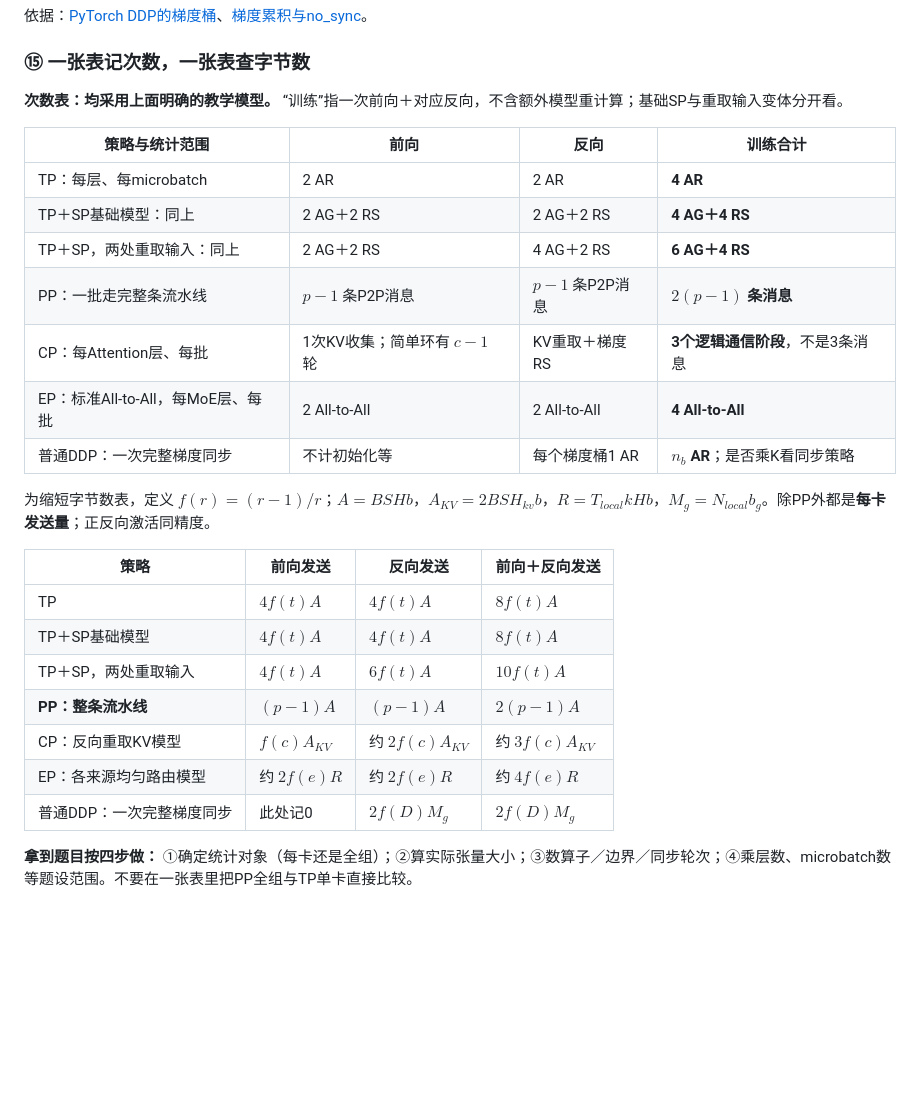
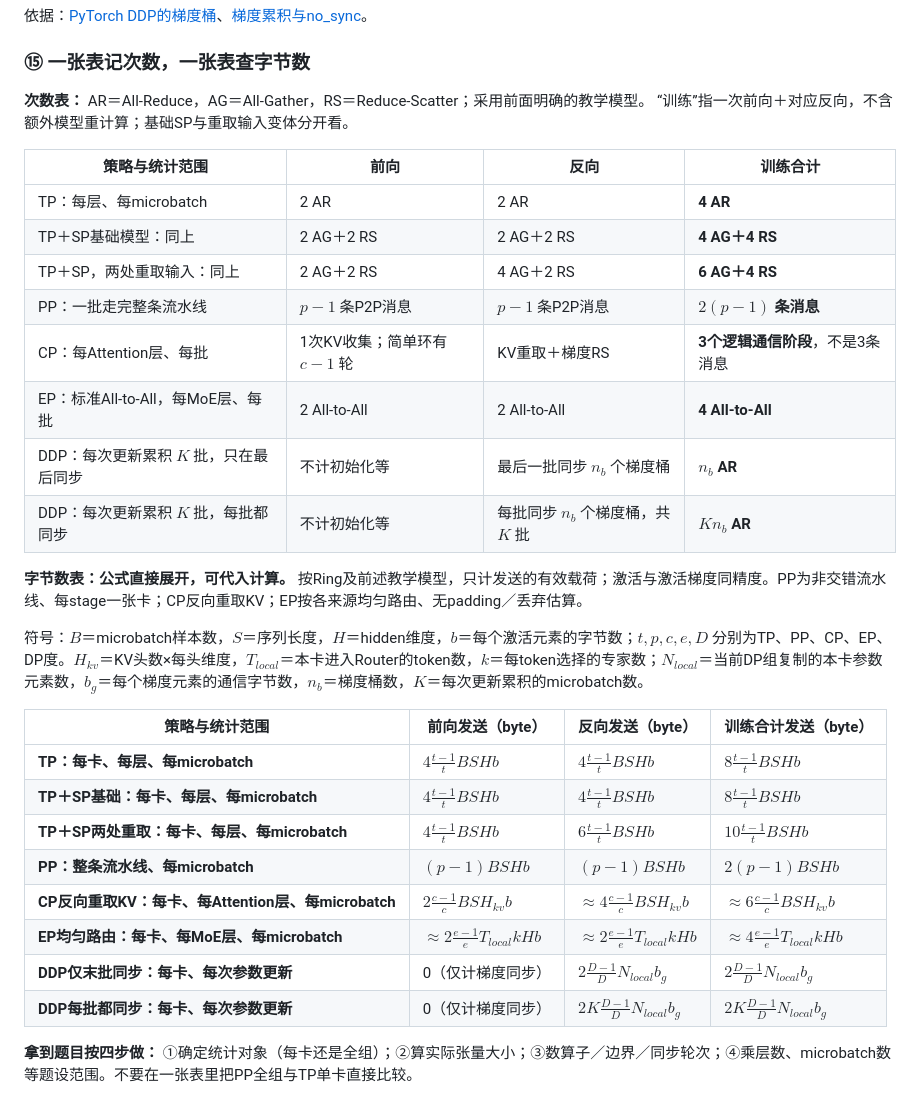
Before and after one commit to pyq623/ai-study-notes, a Markdown page: content/unit-5.md, the part around the change. Drawn GitHub-style; blank space fills up the shorter version.

Commit message:
Expand communication summary formulas for direct lookup

```diff
--- a/content/unit-5.md
+++ b/content/unit-5.md
@@ -441,7 +441,7 @@ $$V_{DP,sync}=2\frac{D-1}{D}M_g$$
 
 ### ⑮ 一张表记次数，一张表查字节数
 
-**次数表：均采用上面明确的教学模型。** “训练”指一次前向＋对应反向，不含额外模型重计算；基础SP与重取输入变体分开看。
+**次数表：** AR＝All-Reduce，AG＝All-Gather，RS＝Reduce-Scatter；采用前面明确的教学模型。 “训练”指一次前向＋对应反向，不含额外模型重计算；基础SP与重取输入变体分开看。
 
 | 策略与统计范围 | 前向 | 反向 | 训练合计 |
 | --- | --- | --- | --- |
@@ -451,19 +451,23 @@ $$V_{DP,sync}=2\frac{D-1}{D}M_g$$
 | PP：一批走完整条流水线 | $p-1$ 条P2P消息 | $p-1$ 条P2P消息 | **$2(p-1)$ 条消息** |
 | CP：每Attention层、每批 | 1次KV收集；简单环有 $c-1$ 轮 | KV重取＋梯度RS | **3个逻辑通信阶段**，不是3条消息 |
 | EP：标准All-to-All，每MoE层、每批 | 2 All-to-All | 2 All-to-All | **4 All-to-All** |
-| 普通DDP：一次完整梯度同步 | 不计初始化等 | 每个梯度桶1 AR | **$n_b$ AR**；是否乘K看同步策略 |
+| DDP：每次更新累积 $K$ 批，只在最后同步 | 不计初始化等 | 最后一批同步 $n_b$ 个梯度桶 | **$n_b$ AR** |
+| DDP：每次更新累积 $K$ 批，每批都同步 | 不计初始化等 | 每批同步 $n_b$ 个梯度桶，共 $K$ 批 | **$Kn_b$ AR** |
 
-为缩短字节数表，定义 $f(r)=(r-1)/r$；$A=BSHb$，$A_{KV}=2BSH_{kv}b$，$R=T_{local}kHb$，$M_g=N_{local}b_g$。除PP外都是**每卡发送量**；正反向激活同精度。
+**字节数表：公式直接展开，可代入计算。** 按Ring及前述教学模型，只计发送的有效载荷；激活与激活梯度同精度。PP为非交错流水线、每stage一张卡；CP反向重取KV；EP按各来源均匀路由、无padding／丢弃估算。
 
-| 策略 | 前向发送 | 反向发送 | 前向＋反向发送 |
+符号：$B$＝microbatch样本数，$S$＝序列长度，$H$＝hidden维度，$b$＝每个激活元素的字节数；$t,p,c,e,D$ 分别为TP、PP、CP、EP、DP度。$H_{kv}$＝KV头数×每头维度，$T_{local}$＝本卡进入Router的token数，$k$＝每token选择的专家数；$N_{local}$＝当前DP组复制的本卡参数元素数，$b_g$＝每个梯度元素的通信字节数，$n_b$＝梯度桶数，$K$＝每次更新累积的microbatch数。
+
+| 策略与统计范围 | 前向发送（byte） | 反向发送（byte） | 训练合计发送（byte） |
 | --- | --- | --- | --- |
-| TP | $4f(t)A$ | $4f(t)A$ | $8f(t)A$ |
-| TP＋SP基础模型 | $4f(t)A$ | $4f(t)A$ | $8f(t)A$ |
-| TP＋SP，两处重取输入 | $4f(t)A$ | $6f(t)A$ | $10f(t)A$ |
-| **PP：整条流水线** | $(p-1)A$ | $(p-1)A$ | $2(p-1)A$ |
-| CP：反向重取KV模型 | $f(c)A_{KV}$ | 约 $2f(c)A_{KV}$ | 约 $3f(c)A_{KV}$ |
-| EP：各来源均匀路由模型 | 约 $2f(e)R$ | 约 $2f(e)R$ | 约 $4f(e)R$ |
-| 普通DDP：一次完整梯度同步 | 此处记0 | $2f(D)M_g$ | $2f(D)M_g$ |
+| **TP：每卡、每层、每microbatch** | $4\frac{t-1}{t}BSHb$ | $4\frac{t-1}{t}BSHb$ | $8\frac{t-1}{t}BSHb$ |
+| **TP＋SP基础：每卡、每层、每microbatch** | $4\frac{t-1}{t}BSHb$ | $4\frac{t-1}{t}BSHb$ | $8\frac{t-1}{t}BSHb$ |
+| **TP＋SP两处重取：每卡、每层、每microbatch** | $4\frac{t-1}{t}BSHb$ | $6\frac{t-1}{t}BSHb$ | $10\frac{t-1}{t}BSHb$ |
+| **PP：整条流水线、每microbatch** | $(p-1)BSHb$ | $(p-1)BSHb$ | $2(p-1)BSHb$ |
+| **CP反向重取KV：每卡、每Attention层、每microbatch** | $2\frac{c-1}{c}BSH_{kv}b$ | $\approx4\frac{c-1}{c}BSH_{kv}b$ | $\approx6\frac{c-1}{c}BSH_{kv}b$ |
+| **EP均匀路由：每卡、每MoE层、每microbatch** | $\approx2\frac{e-1}{e}T_{local}kHb$ | $\approx2\frac{e-1}{e}T_{local}kHb$ | $\approx4\frac{e-1}{e}T_{local}kHb$ |
+| **DDP仅末批同步：每卡、每次参数更新** | 0（仅计梯度同步） | $2\frac{D-1}{D}N_{local}b_g$ | $2\frac{D-1}{D}N_{local}b_g$ |
+| **DDP每批都同步：每卡、每次参数更新** | 0（仅计梯度同步） | $2K\frac{D-1}{D}N_{local}b_g$ | $2K\frac{D-1}{D}N_{local}b_g$ |
 
 **拿到题目按四步做：** ①确定统计对象（每卡还是全组）；②算实际张量大小；③数算子／边界／同步轮次；④乘层数、microbatch数等题设范围。不要在一张表里把PP全组与TP单卡直接比较。
 
```
